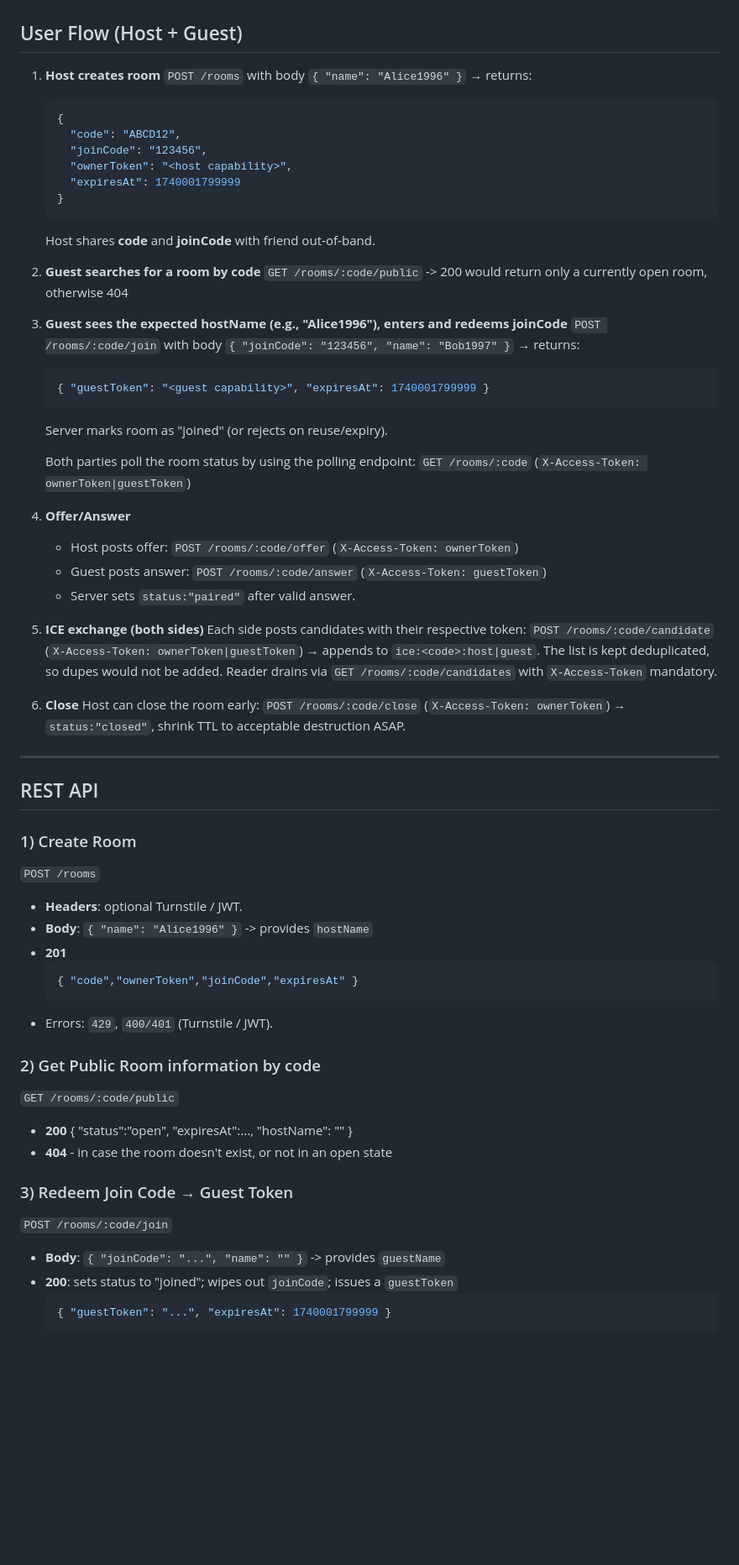
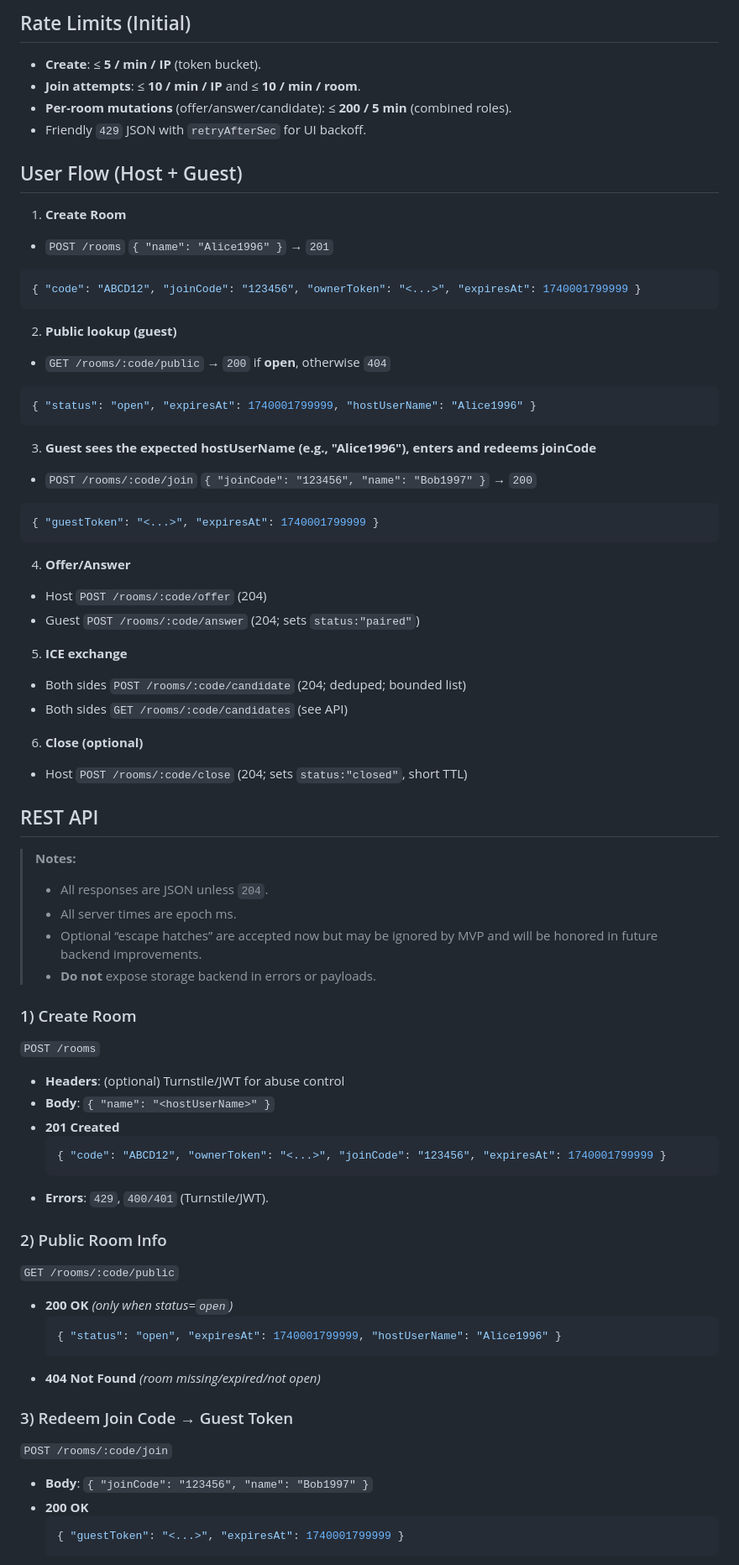
Before and after one commit to VitalyBrusentsev/game-wormish, a Markdown page: cloudflare-registry-api-spec.md, the part around one of its changes. Shown at 84% size. GitHub-like rendering; blank space fills up the shorter version.

````diff
--- a/cloudflare-registry-api-spec.md
+++ b/cloudflare-registry-api-spec.md
@@ -70,67 +75,72 @@ Key: `room:<code>` → JSON
+## Rate Limits (Initial)
+
+- **Create**: ≤ **5 / min / IP** (token bucket).
+- **Join attempts**: ≤ **10 / min / IP** and ≤ **10 / min / room**.
+- **Per‑room mutations** (offer/answer/candidate): ≤ **200 / 5 min** (combined roles).
+- Friendly `429` JSON with `retryAfterSec` for UI backoff.
+
 
 ## User Flow (Host + Guest)
 
-1. **Host creates room**
-   `POST /rooms` with body `{ "name": "Alice1996" }` → returns:
-   ```json
-   {
-     "code": "ABCD12",
-     "joinCode": "123456",
-     "ownerToken": "<host capability>",
-     "expiresAt": 1740001799999
-   }
-   ```
-   Host shares **code** and **joinCode** with friend out‑of‑band.
+1. **Create Room**
+ - `POST /rooms` `{ "name": "Alice1996" }` → `201`
+ ```json
+ { "code": "ABCD12", "joinCode": "123456", "ownerToken": "<...>", "expiresAt": 1740001799999 }
+ ```
 
-2. **Guest searches for a room by code**
-   `GET /rooms/:code/public` -> 200 would return only a currently open room, otherwise 404
+2. **Public lookup (guest)**
+ - `GET /rooms/:code/public` → `200` if **open**, otherwise `404`
+ ```json
+ { "status": "open", "expiresAt": 1740001799999, "hostUserName": "Alice1996" }
+ ```
 
-3. **Guest sees the expected hostName (e.g., "Alice1996"), enters and redeems joinCode**
-   `POST /rooms/:code/join` with body `{ "joinCode": "123456", "name": "Bob1997" }` → returns:
-   ```json
-   { "guestToken": "<guest capability>", "expiresAt": 1740001799999 }
-   ```
-   Server marks room as "joined" (or rejects on reuse/expiry).
-
-   Both parties poll the room status by using the polling endpoint:
-   `GET /rooms/:code` (`X-Access-Token: ownerToken|guestToken`)
+3. **Guest sees the expected hostUserName (e.g., "Alice1996"), enters and redeems joinCode**
+ - `POST /rooms/:code/join` `{ "joinCode": "123456", "name": "Bob1997" }` → `200`
+ ```json
+ { "guestToken": "<...>", "expiresAt": 1740001799999 }
+ ```
 
 4. **Offer/Answer**
-   - Host posts offer: `POST /rooms/:code/offer` (`X-Access-Token: ownerToken`)
-   - Guest posts answer: `POST /rooms/:code/answer` (`X-Access-Token: guestToken`)
-   - Server sets `status:"paired"` after valid answer.
+ - Host `POST /rooms/:code/offer` (204)
+ - Guest `POST /rooms/:code/answer` (204; sets `status:"paired"`)
 
-5. **ICE exchange (both sides)**
-   Each side posts candidates with their respective token:
-   `POST /rooms/:code/candidate` (`X-Access-Token: ownerToken|guestToken`) → appends to `ice:<code>:host|guest`. The list is kept deduplicated, so dupes would not be added.
-   Reader drains via `GET /rooms/:code/candidates` with `X-Access-Token` mandatory.
+5. **ICE exchange**
+ - Both sides `POST /rooms/:code/candidate` (204; deduped; bounded list)
+ - Both sides `GET /rooms/:code/candidates` (see API)
 
-6. **Close**
-   Host can close the room early: `POST /rooms/:code/close` (`X-Access-Token: ownerToken`) → `status:"closed"`, shrink TTL to acceptable destruction ASAP.
-
----
+6. **Close (optional)**
+ - Host `POST /rooms/:code/close` (204; sets `status:"closed"`, short TTL)
 
 ## REST API
 
+> **Notes:**
+> - All responses are JSON unless `204`.
+> - All server times are epoch ms.
+> - Optional “escape hatches” are accepted now but may be ignored by MVP and will be honored in future backend improvements.
+> - **Do not** expose storage backend in errors or payloads.
+
 ### 1) Create Room
 `POST /rooms`
-- **Headers**: optional Turnstile / JWT.
-- **Body**: `{ "name": "Alice1996" }` -> provides `hostName`
-- **201**
+- **Headers**: (optional) Turnstile/JWT for abuse control
+- **Body**: `{ "name": "<hostUserName>" }`
+- **201 Created**
   ```json
-  { "code","ownerToken","joinCode","expiresAt" }
+  { "code": "ABCD12", "ownerToken": "<...>", "joinCode": "123456", "expiresAt": 1740001799999 }
   ```
-- Errors: `429`, `400/401` (Turnstile / JWT).
+- **Errors**: `429`, `400/401` (Turnstile/JWT).
 
-### 2) Get Public Room information by code
+### 2) Public Room Info
 `GET /rooms/:code/public`
-- **200** { "status":"open", "expiresAt":..., "hostName": "" }
-- **404** - in case the room doesn't exist, or not in an open state
+- **200 OK** *(only when status=`open`)*
+  ```json
+  { "status": "open", "expiresAt": 1740001799999, "hostUserName": "Alice1996" }
+  ```
+- **404 Not Found** *(room missing/expired/not open)*
 
 ### 3) Redeem Join Code → Guest Token
 `POST /rooms/:code/join`
-- **Body**: `{ "joinCode": "...", "name": "" }` -> provides `guestName`
-- **200**: sets status to "joined"; wipes out `joinCode`; issues a `guestToken`
+- **Body**: `{ "joinCode": "123456", "name": "Bob1997" }`
+- **200 OK**
   ```json
-  { "guestToken": "...", "expiresAt": 1740001799999 }
+  { "guestToken": "<...>", "expiresAt": 1740001799999 }
   ```
````
Also changed, not shown: other parts of cloudflare-registry-api-spec.md (+154 -98 lines).
